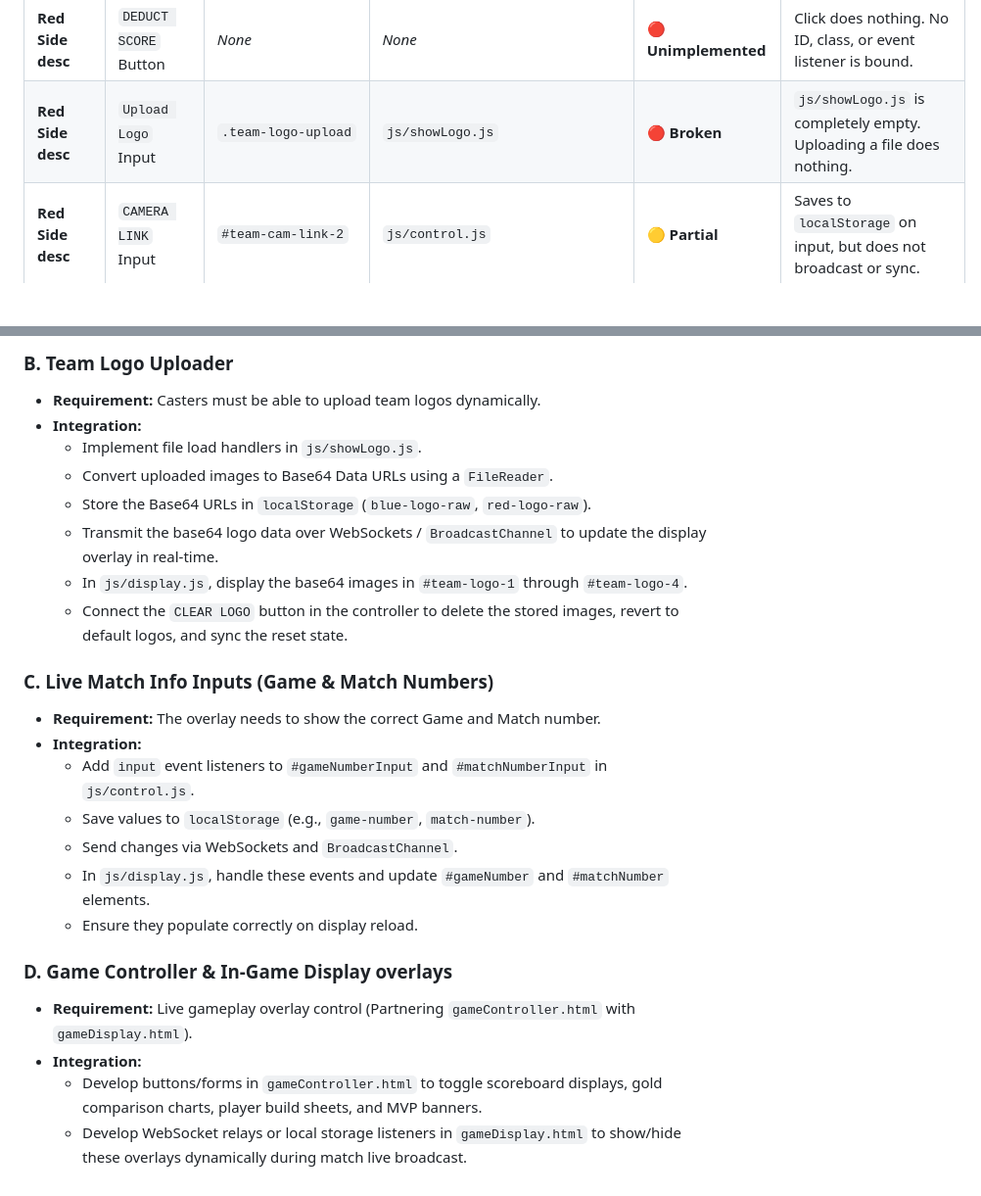
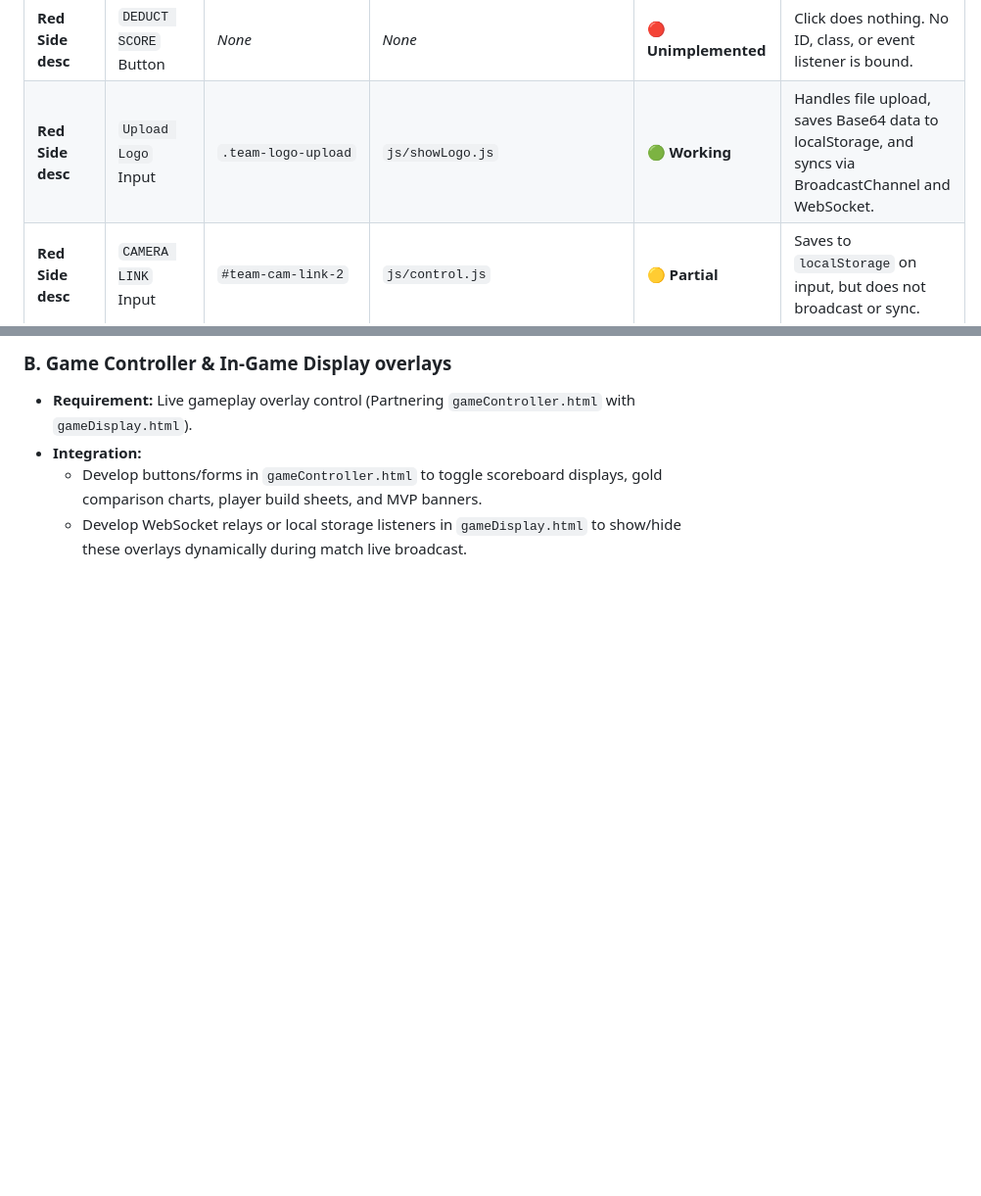
Before and after one commit to klydddd/mlbb-stream-overlays, a Markdown page: FUNCTIONS.md, 2 parts joined by grey strips. Shown at 98% size. Rendered like a GitHub page; blank space fills up the shorter version.

```diff
--- a/FUNCTIONS.md
+++ b/FUNCTIONS.md
@@ -49,7 +49,7 @@ Below is an audit of every button and input element defined in [controller.html]
 | **Blue Side bans**  | Ban Inputs (1-5)            | `#ban-1` to `#ban-5`    | `js/control.js` / `js/autocomplete.js` | 🟢 **Working**　　　　| Integrates with autocomplete, updates display via WebSocket.                                                                                                            |
 | **Red Side desc**   | `ADD SCORE` Button          | *None*                  | *None*                                 | 🔴 **Unimplemented** | Click does nothing. No ID, class, or event listener is bound.                                                                                                           |
 | **Red Side desc**   | `DEDUCT SCORE` Button       | *None*                  | *None*                                 | 🔴 **Unimplemented** | Click does nothing. No ID, class, or event listener is bound.                                                                                                           |
-| **Red Side desc**   | `Upload Logo` Input         | `.team-logo-upload`     | `js/showLogo.js`                       | 🔴 **Broken**　　　　| `js/showLogo.js` is completely empty. Uploading a file does nothing.                                                                                                    |
+| **Red Side desc**   | `Upload Logo` Input         | `.team-logo-upload`     | `js/showLogo.js`                       | 🟢 **Working**　　　　| Handles file upload, saves Base64 data to localStorage, and syncs via BroadcastChannel and WebSocket.                                                                   |
 | **Red Side desc**   | `CAMERA LINK` Input         | `#team-cam-link-2`      | `js/control.js`                        | 🟡 **Partial**　　　　| Saves to `localStorage` on input, but does not broadcast or sync.                                                                                                       |
 | **Red Side cams**   | `CAMERA LINK` Inputs (6-10) | `#cam-6` to `#cam-10`   | `js/control.js`                        | 🟡 **Partial**　　　　| Saves to `localStorage` on input, but does not broadcast or sync.                                                                                                       |
 | **Red Side names**  | Player Names (6-10)         | `#input-name-6` to `10` | `js/control.js`                        | 🟢 **Working**　　　　| Updates display in real-time via `BroadcastChannel` and WebSocket.                                                                                                      |
@@ -118,24 +97,5 @@ There is no initializer for `round-name`. As a result, the match phase text (e.g
 
-### B. Team Logo Uploader
-*   **Requirement:** Casters must be able to upload team logos dynamically.
-*   **Integration:**
-    *   Implement file load handlers in `js/showLogo.js`.
-    *   Convert uploaded images to Base64 Data URLs using a `FileReader`.
-    *   Store the Base64 URLs in `localStorage` (`blue-logo-raw`, `red-logo-raw`).
-    *   Transmit the base64 logo data over WebSockets / `BroadcastChannel` to update the display overlay in real-time.
-    *   In `js/display.js`, display the base64 images in `#team-logo-1` through `#team-logo-4`.
-    *   Connect the `CLEAR LOGO` button in the controller to delete the stored images, revert to default logos, and sync the reset state.
-
-### C. Live Match Info Inputs (Game & Match Numbers)
-*   **Requirement:** The overlay needs to show the correct Game and Match number.
-*   **Integration:**
-    *   Add `input` event listeners to `#gameNumberInput` and `#matchNumberInput` in `js/control.js`.
-    *   Save values to `localStorage` (e.g., `game-number`, `match-number`).
-    *   Send changes via WebSockets and `BroadcastChannel`.
-    *   In `js/display.js`, handle these events and update `#gameNumber` and `#matchNumber` elements.
-    *   Ensure they populate correctly on display reload.
-
-### D. Game Controller & In-Game Display overlays
+### B. Game Controller & In-Game Display overlays
 *   **Requirement:** Live gameplay overlay control (Partnering `gameController.html` with `gameDisplay.html`).
 *   **Integration:**
     *   Develop buttons/forms in `gameController.html` to toggle scoreboard displays, gold comparison charts, player build sheets, and MVP banners.
```
Also changed, not shown: other parts of FUNCTIONS.md (+3 -24 lines).
